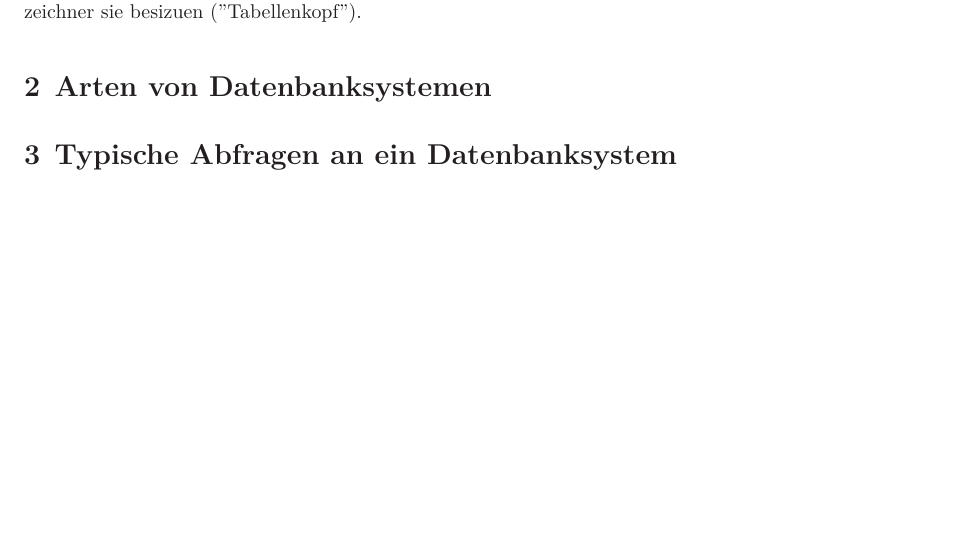
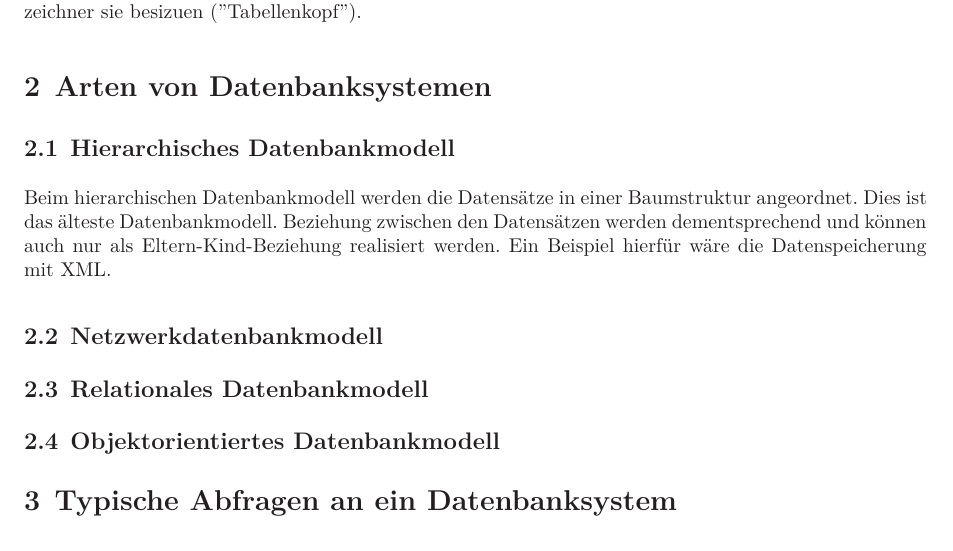
Before and after one commit to maqnius/dbs, a LaTeX document (U1/Datenbanken_01_Niehues.tex): part of page 2 of 3, cut so that both start at the same text, the shorter picture padded with empty space. Compiled offline with XeLaTeX.

Commit message:
Anfang Aufgabe 2

```diff
--- a/U1/Datenbanken_01_Niehues.tex
+++ b/U1/Datenbanken_01_Niehues.tex
@@ -44,6 +44,12 @@ Funktionale Anforderungen sind essentiele Funktionen wie zB. das Löschen und Er
 Meta-Daten sind Daten, welche die eigentlichen Daten beschreiben und definieren. Z.B. wird bei relationealen Datenbanken in den Meta-Daten festgelegt, welche Einträge es gibt, welche Datentypen und Wertebereich diese Einträge haben, wie sie mit anderen Tabellen zusammen hängen und welchen Bezeichner sie besizuen ("Tabellenkopf").
 
 \section{Arten von Datenbanksystemen}
+\subsection{Hierarchisches Datenbankmodell}
+Beim hierarchischen Datenbankmodell werden die Datensätze in einer Baumstruktur angeordnet. Dies ist das älteste Datenbankmodell. Beziehung zwischen den Datensätzen werden dementsprechend und können auch nur als Eltern-Kind-Beziehung realisiert werden. Ein Beispiel hierfür wäre die Datenspeicherung mit XML.
+
+\subsection{Netzwerkdatenbankmodell}
+\subsection{Relationales Datenbankmodell}
+\subsection{Objektorientiertes Datenbankmodell}
 
 
 \section{Typische Abfragen an ein Datenbanksystem}
```
